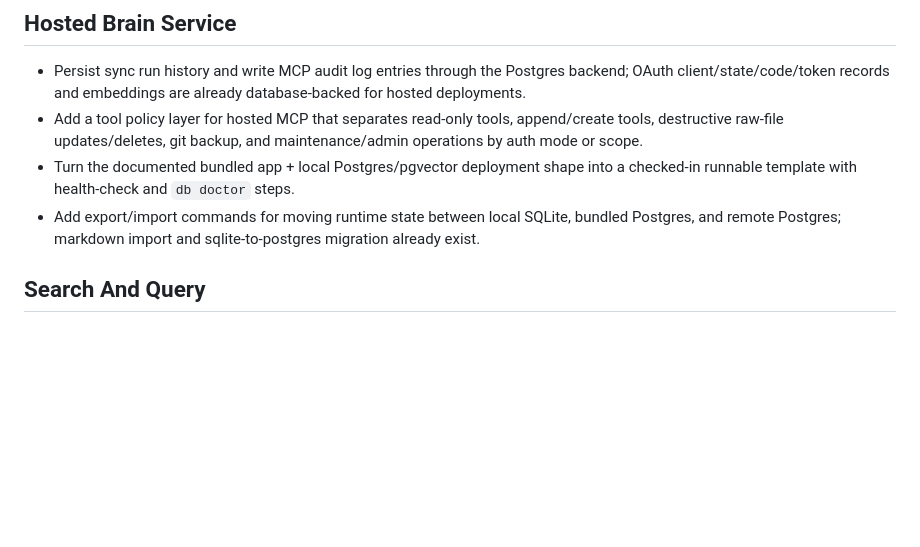
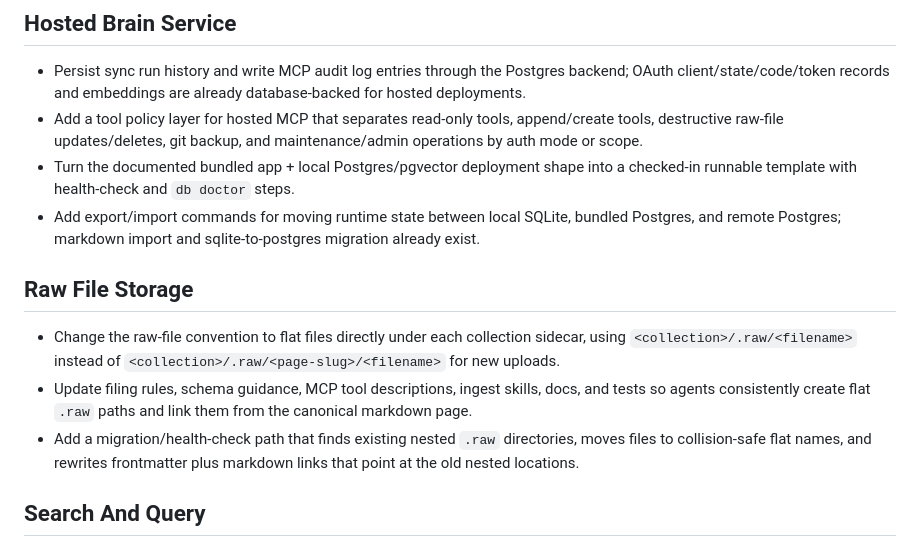
Before and after one commit to life-efficient/bigbrain, a Markdown page: TODO.md, the part around the change. Rendered like a GitHub page; blank space fills up the shorter version.

Commit message:
Roadmap flat raw file storage

```diff
--- a/TODO.md
+++ b/TODO.md
@@ -13,6 +13,18 @@
 - Add export/import commands for moving runtime state between local SQLite,
   bundled Postgres, and remote Postgres; markdown import and sqlite-to-postgres
   migration already exist.
+
+## Raw File Storage
+
+- Change the raw-file convention to flat files directly under each collection
+  sidecar, using `<collection>/.raw/<filename>` instead of
+  `<collection>/.raw/<page-slug>/<filename>` for new uploads.
+- Update filing rules, schema guidance, MCP tool descriptions, ingest skills,
+  docs, and tests so agents consistently create flat `.raw` paths and link them
+  from the canonical markdown page.
+- Add a migration/health-check path that finds existing nested `.raw`
+  directories, moves files to collision-safe flat names, and rewrites
+  frontmatter plus markdown links that point at the old nested locations.
 
 ## Search And Query
 
```
